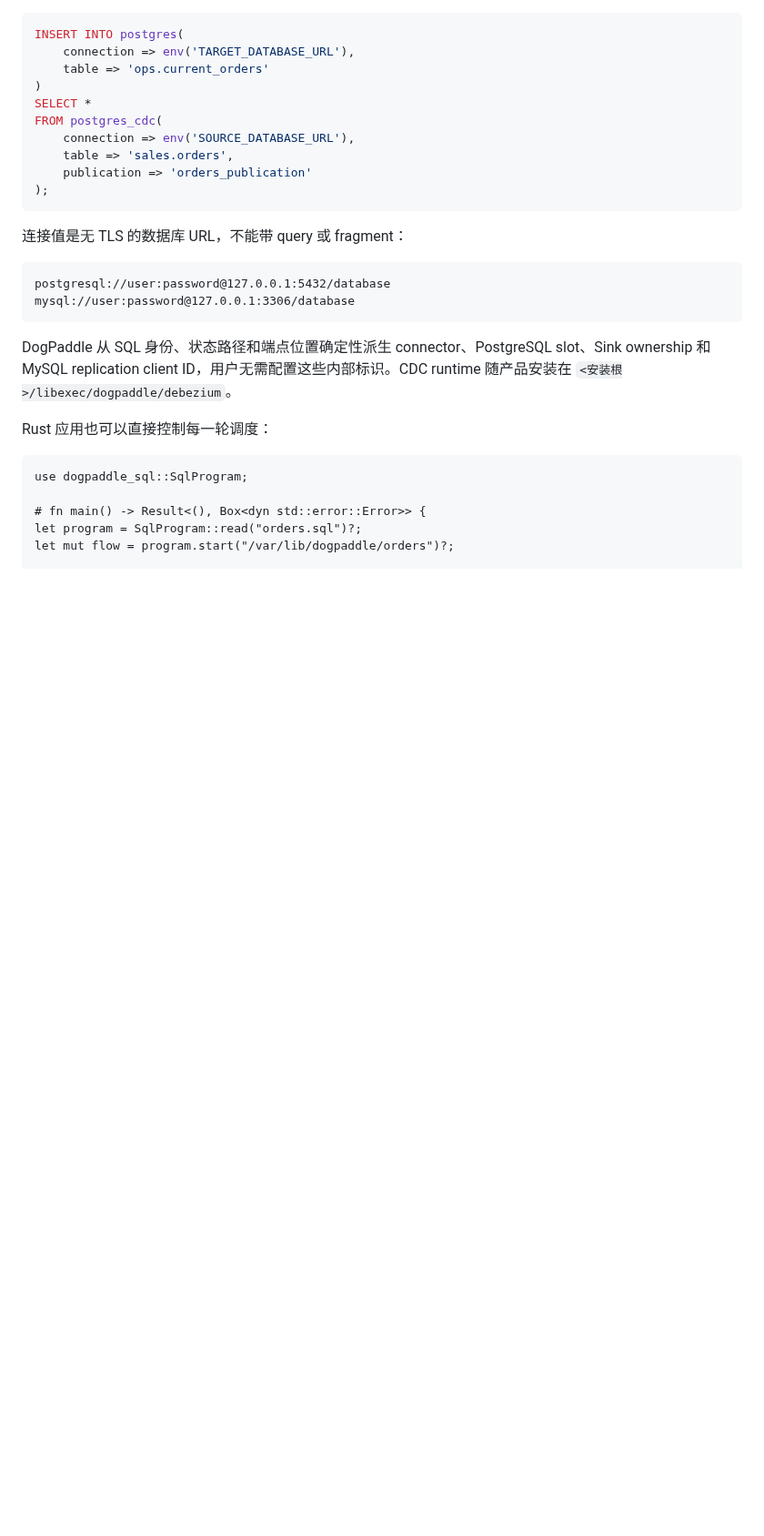
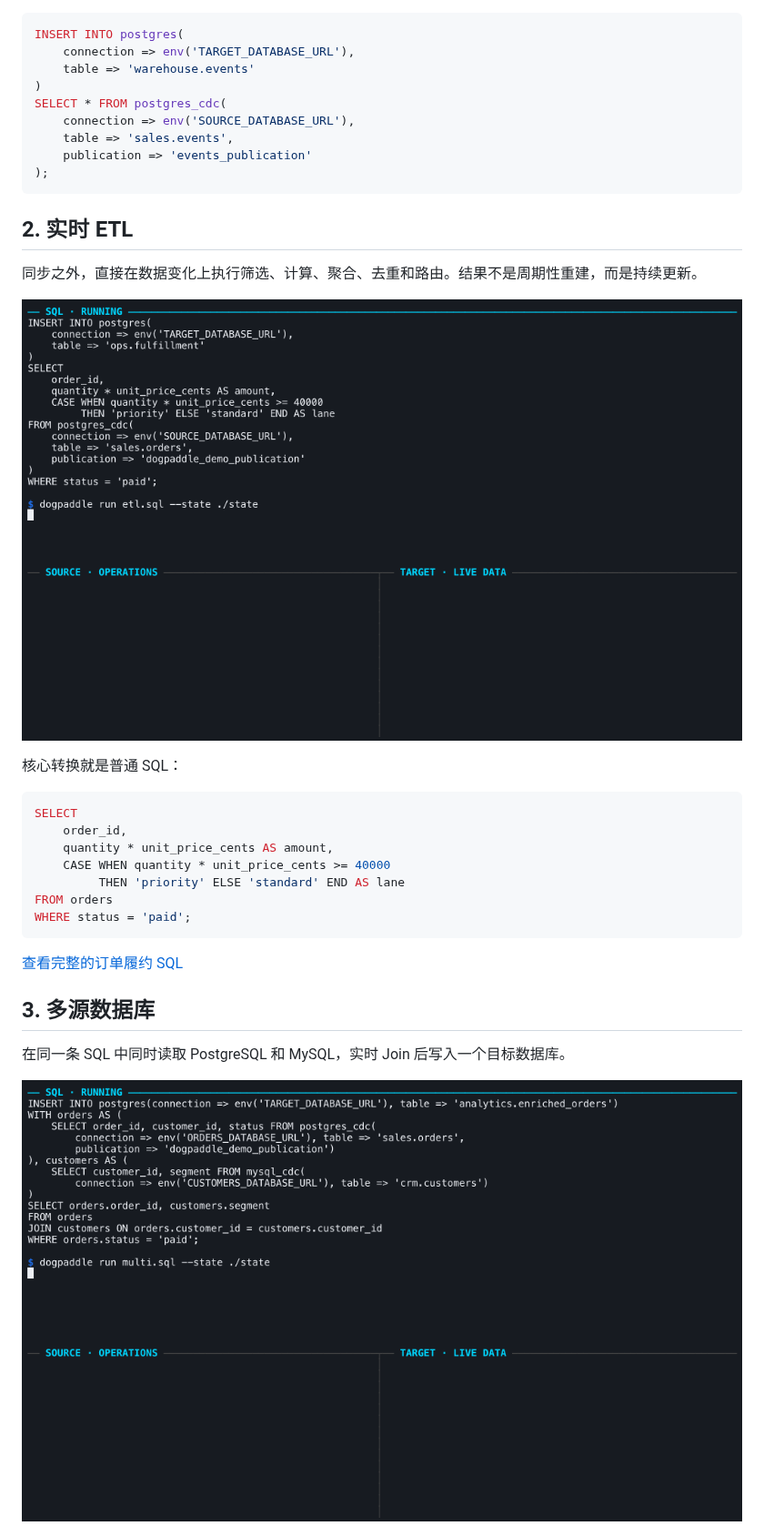
Before and after one commit to frelion/dogpaddle, a Markdown page: README.md, the part around one of its changes. Shown at 91% size. Drawn GitHub-style; pictures changed too: docs/assets/readme-multi-source.gif (added), docs/assets/readme-realtime-etl.gif (added); blank space fills up the shorter version.

````diff
--- a/README.md
+++ b/README.md
@@ -93,31 +22,38 @@ dogpaddle run /etc/dogpaddle/orders.sql --state /var/lib/dogpaddle/orders
 ```sql
 INSERT INTO postgres(
     connection => env('TARGET_DATABASE_URL'),
-    table => 'ops.current_orders'
+    table => 'warehouse.events'
 )
-SELECT *
-FROM postgres_cdc(
+SELECT * FROM postgres_cdc(
     connection => env('SOURCE_DATABASE_URL'),
-    table => 'sales.orders',
-    publication => 'orders_publication'
+    table => 'sales.events',
+    publication => 'events_publication'
 );
 ```
 
-连接值是无 TLS 的数据库 URL，不能带 query 或 fragment：
+## 2. 实时 ETL
 
-```text
-postgresql://user:password@127.0.0.1:5432/database
-mysql://user:password@127.0.0.1:3306/database
+同步之外，直接在数据变化上执行筛选、计算、聚合、去重和路由。结果不是周期性重建，而是持续更新。
+
+![DogPaddle 持续筛选订单、计算金额并更新履约结果](docs/assets/readme-realtime-etl.gif)
+
+核心转换就是普通 SQL：
+
+```sql
+SELECT
+    order_id,
+    quantity * unit_price_cents AS amount,
+    CASE WHEN quantity * unit_price_cents >= 40000
+         THEN 'priority' ELSE 'standard' END AS lane
+FROM orders
+WHERE status = 'paid';
 ```
 
-DogPaddle 从 SQL 身份、状态路径和端点位置确定性派生 connector、PostgreSQL slot、Sink ownership 和 MySQL replication client ID，用户无需配置这些内部标识。CDC runtime 随产品安装在 `<安装根>/libexec/dogpaddle/debezium`。
+[查看完整的订单履约 SQL](crates/sql/examples/fulfillment.sql)
 
-Rust 应用也可以直接控制每一轮调度：
+## 3. 多源数据库
 
-```rust,no_run
-use dogpaddle_sql::SqlProgram;
+在同一条 SQL 中同时读取 PostgreSQL 和 MySQL，实时 Join 后写入一个目标数据库。
 
-# fn main() -> Result<(), Box<dyn std::error::Error>> {
-let program = SqlProgram::read("orders.sql")?;
-let mut flow = program.start("/var/lib/dogpaddle/orders")?;
+![DogPaddle 实时 Join PostgreSQL 与 MySQL 数据](docs/assets/readme-multi-source.gif)
 
````
Also changed, not shown: other parts of README.md (+57 -125 lines), docs/assets/readme-cdc-sync.gif (added), 3 other files.
